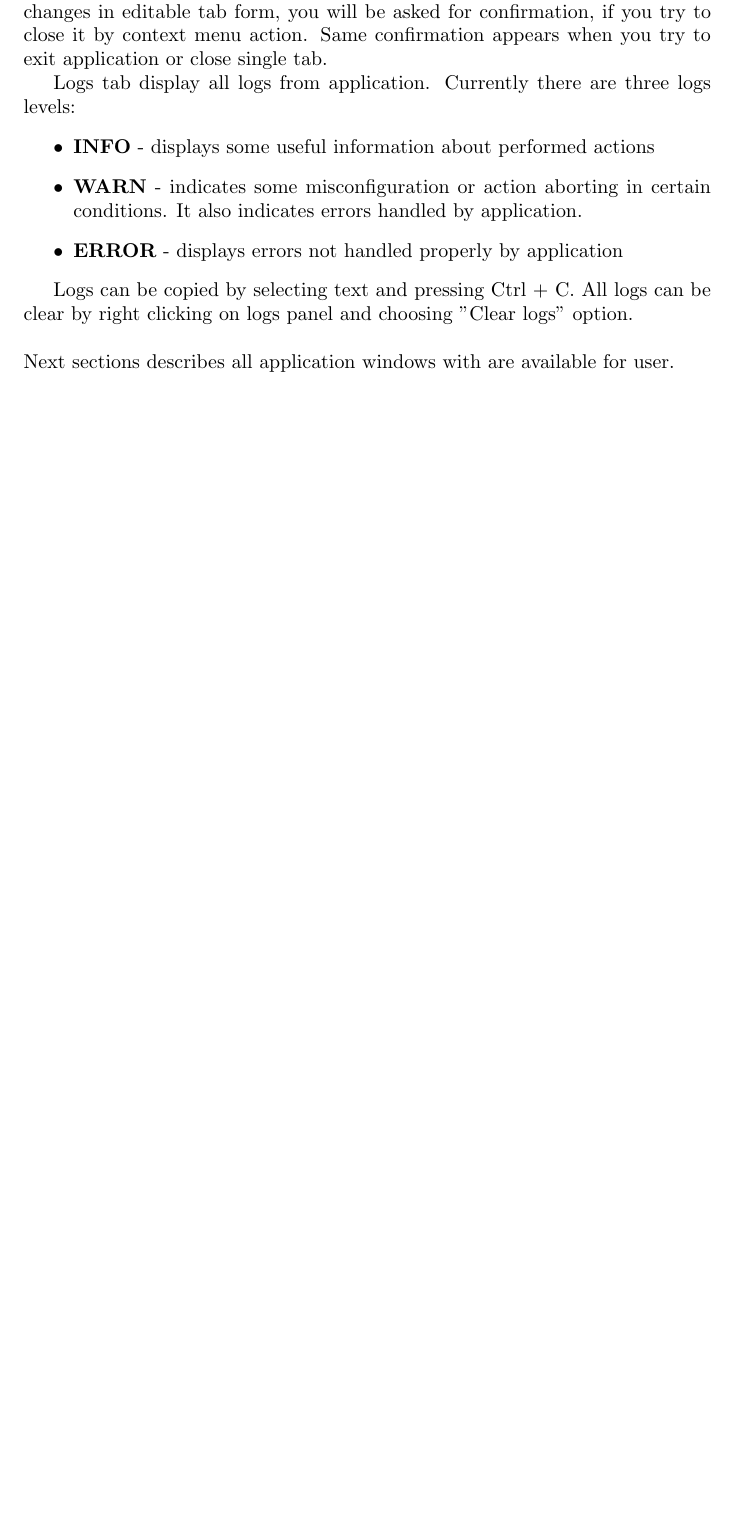
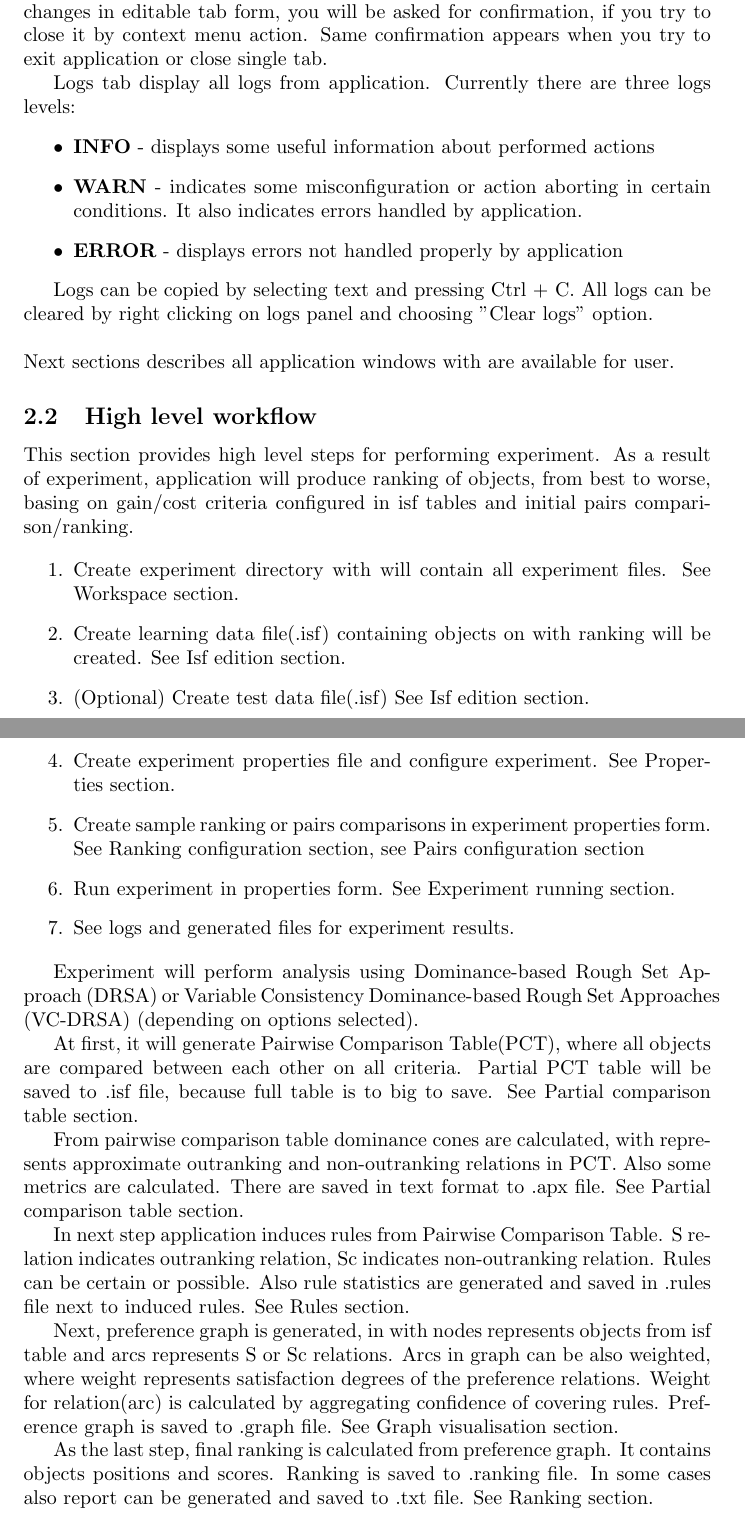
Before and after one commit to jowko/jRank-Desktop, a LaTeX document (doc/Manual.tex, which reads doc/overview.tex): part of page 6 of 21 before the commit and two parts of pages 6 and 7 of 22 after it, the two joined at a grey line, cut so that both start at the same text, the shorter picture padded with empty space. Compiled offline with pdfLaTeX.

Commit message:
Manual - add High level workflow description to overview

```diff
--- a/doc/overview.tex
+++ b/doc/overview.tex
@@ -37,8 +37,47 @@ Currently there are three logs levels:
 	\item \textbf{ERROR} - displays errors not handled properly by application
 \end{itemize}
 
-Logs can be copied by selecting text and pressing Ctrl + C. All logs can be clear by right clicking on logs panel and choosing "Clear logs" option.
+Logs can be copied by selecting text and pressing Ctrl + C. All logs can be cleared by right clicking on logs panel and choosing "Clear logs" option.
 \newline\newline
 Next sections describes all application windows with are available for user.
 
+\subsection{High level workflow}\label{sub:overview-flow}
+
+This section provides high level steps for performing experiment. As a result of experiment, application will produce ranking of objects, from best to worse, basing on gain/cost criteria configured in isf tables and initial pairs comparison/ranking.
+
+\begin{enumerate}
+	\item Create experiment directory with will contain all experiment files.
+	See \hyperref[section:workspace]{Workspace section}.
+	\item Create learning data file(.isf) containing objects on with ranking will be created.
+	See \hyperref[section:isf-table]{Isf edition section}.
+	\item (Optional) Create test data file(.isf)
+	See \hyperref[section:isf-table]{Isf edition section}.
+	\item Create experiment properties file and configure experiment.
+	See \hyperref[section:properties]{Properties section}.
+	\item Create sample ranking or pairs comparisons in experiment properties form.
+	See \hyperref[sub:properties-ranking]{Ranking configuration section},
+	see \hyperref[sub:properties-pairs]{Pairs configuration section}
+	\item Run experiment in properties form.
+	See \hyperref[section:experiment-running]{Experiment running section}.
+	\item See logs and generated files for experiment results.
+\end{enumerate}
+
+ Experiment will perform analysis using Dominance-based Rough Set Approach (DRSA) or Variable Consistency Dominance-based Rough Set Approaches (VC-DRSA) (depending on options selected).
+
+ At first, it will generate Pairwise Comparison Table(PCT), where all objects are compared between each other on all criteria. Partial PCT table will be saved to .isf file, because full table is to big to save.
+ See \hyperref[sub:pct-isf]{Partial comparison table section}.
+
+ From pairwise comparison table dominance cones are calculated, with represents approximate outranking and non-outranking relations in PCT. Also some metrics are calculated. There are saved in text format to .apx file.
+ See \hyperref[sub:pct-apx]{Partial comparison table section}.
+
+ In next step application induces rules from Pairwise Comparison Table. S relation indicates outranking relation, Sc indicates non-outranking relation. Rules can be certain or possible. Also rule statistics are generated and saved in .rules file next to induced rules.
+ See \hyperref[section:rules]{Rules section}.
+
+ Next, preference graph is generated, in with nodes represents objects from isf table and arcs represents S or Sc relations. Arcs in graph can be also weighted, where weight represents satisfaction degrees of the preference relations. Weight for relation(arc) is calculated by aggregating confidence of covering rules. Preference graph is saved to .graph file.
+ See \hyperref[section:graph]{Graph visualisation section}.
+
+ As the last step, final ranking is calculated from preference graph. It contains objects positions and scores. Ranking is saved to .ranking file. In some cases also report can be generated and saved to .txt file.
+  See \hyperref[section:ranking]{Ranking section}.
+
+
 \vfill\newpage
```
